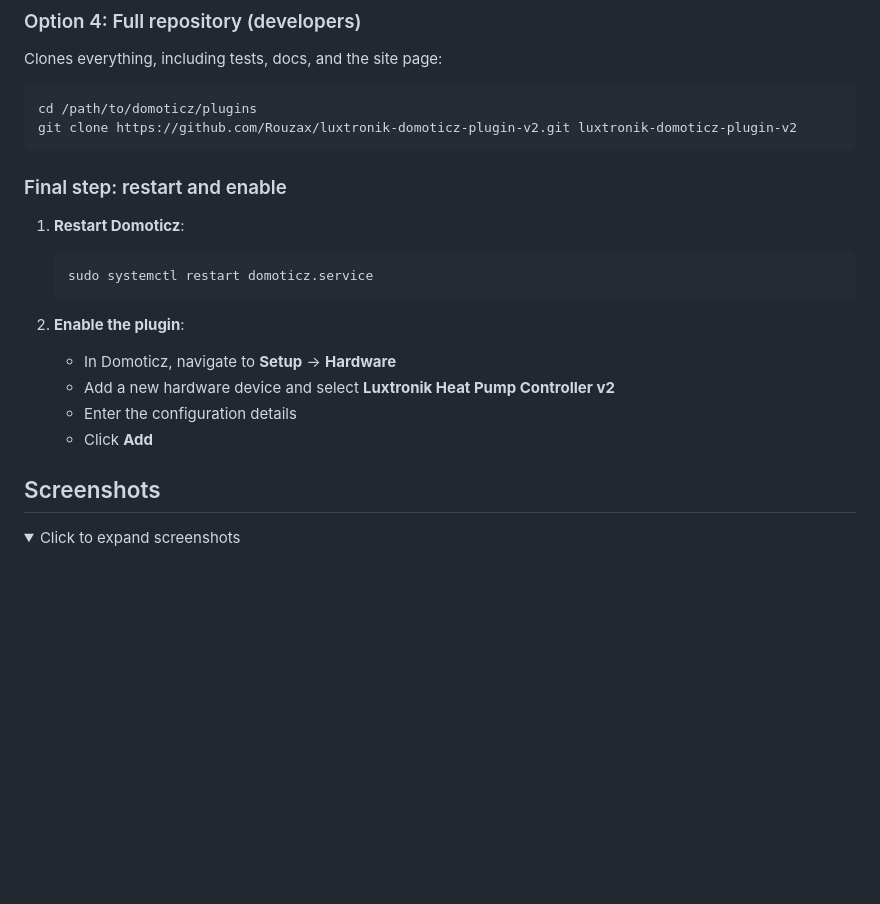
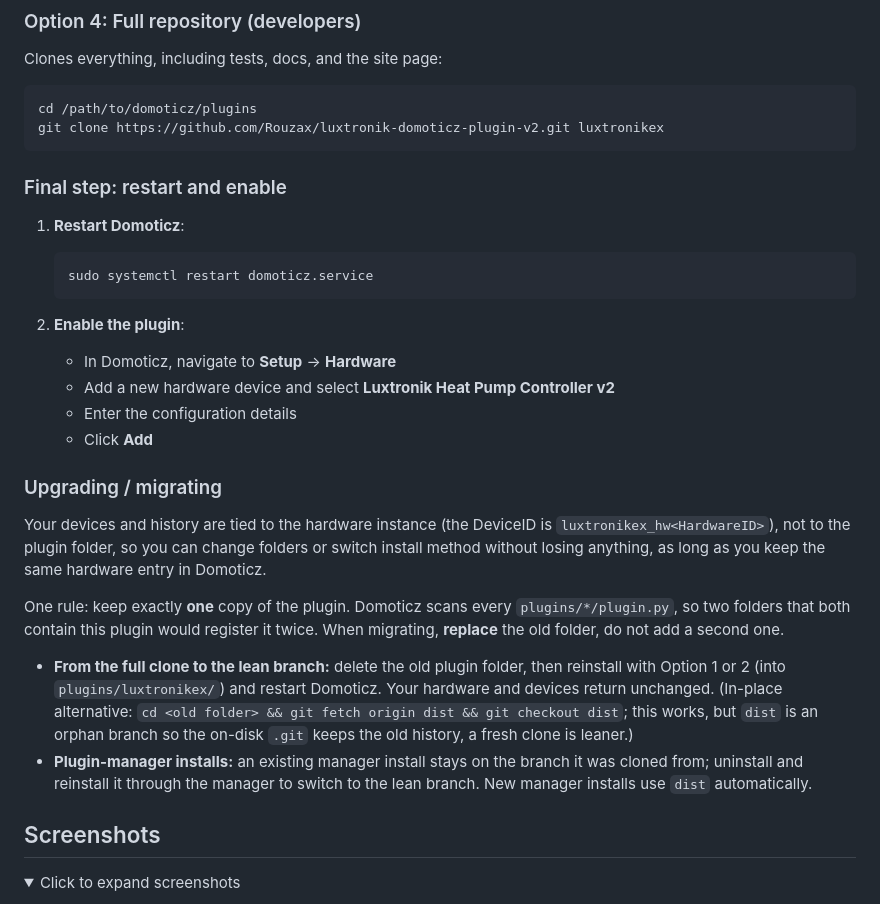
Before and after one commit to Rouzax/luxtronik-domoticz-plugin-v2, a Markdown page: README.md, the part around the change. Drawn GitHub-style; folded sections open; blank space fills up the shorter version.

Commit message:
docs: standardize install folder on luxtronikex; add upgrading/migrating guide
Use luxtronikex (the plugin key, and the actual deployment folder) consistently across
all install options. Add an Upgrading/migrating section: devices persist via the
HardwareID-based DeviceID, keep exactly one plugin folder, how to move full->lean, and
how plugin-manager installs switch over.

````diff
--- a/README.md
+++ b/README.md
@@ -97,7 +97,7 @@ If you use a Domoticz plugin manager (for example domoticz-plugins-manager or Py
 Clones everything, including tests, docs, and the site page:
 ```sh
 cd /path/to/domoticz/plugins
-git clone https://github.com/Rouzax/luxtronik-domoticz-plugin-v2.git luxtronik-domoticz-plugin-v2
+git clone https://github.com/Rouzax/luxtronik-domoticz-plugin-v2.git luxtronikex
 ```
 
 ### Final step: restart and enable
@@ -112,6 +112,15 @@ git clone https://github.com/Rouzax/luxtronik-domoticz-plugin-v2.git luxtronik-d
    - Add a new hardware device and select **Luxtronik Heat Pump Controller v2**
    - Enter the configuration details
    - Click **Add**
+
+### Upgrading / migrating
+
+Your devices and history are tied to the hardware instance (the DeviceID is `luxtronikex_hw<HardwareID>`), not to the plugin folder, so you can change folders or switch install method without losing anything, as long as you keep the same hardware entry in Domoticz.
+
+One rule: keep exactly **one** copy of the plugin. Domoticz scans every `plugins/*/plugin.py`, so two folders that both contain this plugin would register it twice. When migrating, **replace** the old folder, do not add a second one.
+
+- **From the full clone to the lean branch:** delete the old plugin folder, then reinstall with Option 1 or 2 (into `plugins/luxtronikex/`) and restart Domoticz. Your hardware and devices return unchanged. (In-place alternative: `cd <old folder> && git fetch origin dist && git checkout dist`; this works, but `dist` is an orphan branch so the on-disk `.git` keeps the old history, a fresh clone is leaner.)
+- **Plugin-manager installs:** an existing manager install stays on the branch it was cloned from; uninstall and reinstall it through the manager to switch to the lean branch. New manager installs use `dist` automatically.
 
 ## Screenshots
 
````
